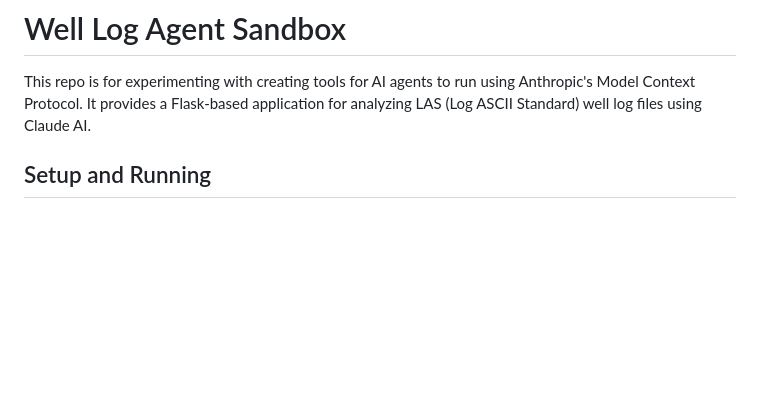
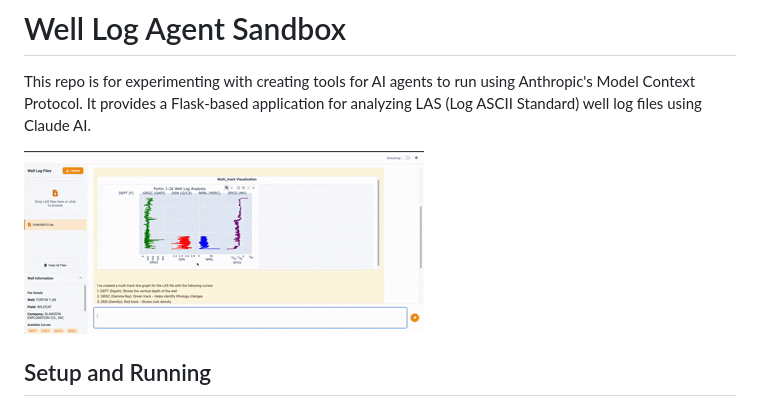
Before and after one commit to h4r1yzz/mcp_langchain, a Markdown page: README.md, the part around the change. Rendered like a GitHub page; pictures changed too: welllog.gif (added); blank space fills up the shorter version.

Commit message:
feat: added picture for visualization

```diff
--- a/README.md
+++ b/README.md
@@ -1,6 +1,8 @@
 # Well Log Agent Sandbox
 
 This repo is for experimenting with creating tools for AI agents to run using Anthropic's Model Context Protocol. It provides a Flask-based application for analyzing LAS (Log ASCII Standard) well log files using Claude AI.
+
+![Well log analysis demo](welllog.gif)
 
 ## Setup and Running
 
```
